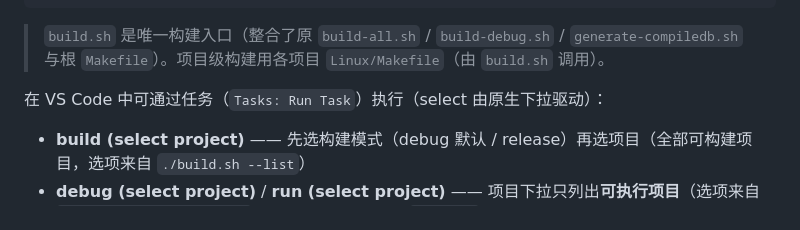
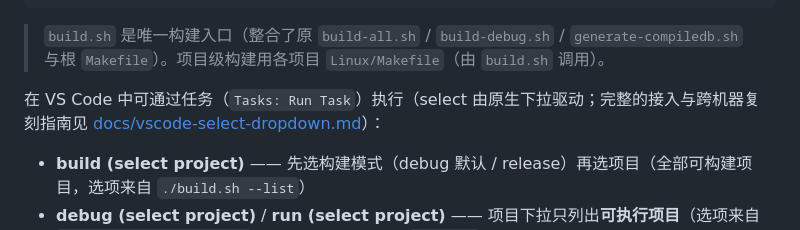
Before and after one commit to MYMarcoreus/COM-Framework, a Markdown page: README.md, the part around the change. Drawn GitHub-style.

```diff
--- a/README.md
+++ b/README.md
@@ -187,7 +187,7 @@ build/debug/       —— 调试产物（-O0）
 
 > `build.sh` 是唯一构建入口（整合了原 `build-all.sh` / `build-debug.sh` / `generate-compiledb.sh` 与根 `Makefile`）。项目级构建用各项目 `Linux/Makefile`（由 `build.sh` 调用）。
 
-在 VS Code 中可通过任务（`Tasks: Run Task`）执行（select 由原生下拉驱动）：
+在 VS Code 中可通过任务（`Tasks: Run Task`）执行（select 由原生下拉驱动；完整的接入与跨机器复刻指南见 [docs/vscode-select-dropdown.md](docs/vscode-select-dropdown.md)）：
 
 - **build (select project)** —— 先选构建模式（debug 默认 / release）再选项目（全部可构建项目，选项来自 `./build.sh --list`）
 - **debug (select project)** / **run (select project)** —— 项目下拉只列出**可执行项目**（选项来自 `./build.sh --executables`：可构建 + 项目根有 `main.cpp`），分别执行 debug 构建（随后 F5 调试）/ 构建并运行（见 `.tools/run_project.sh`）
```
Also changed, not shown: docs/vscode-select-dropdown.md (added, +271 -0 lines).
